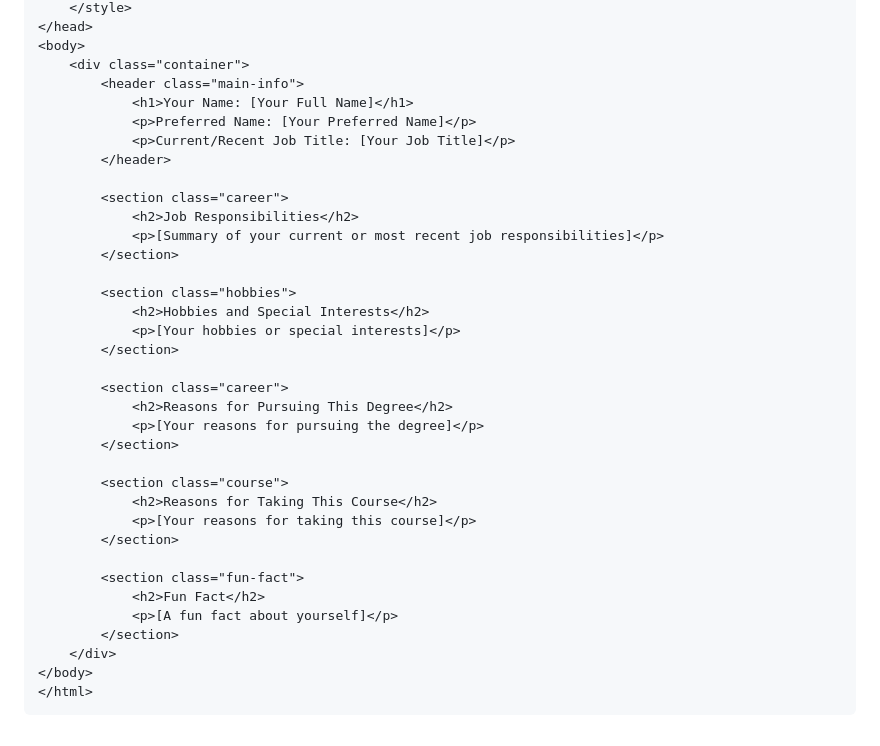
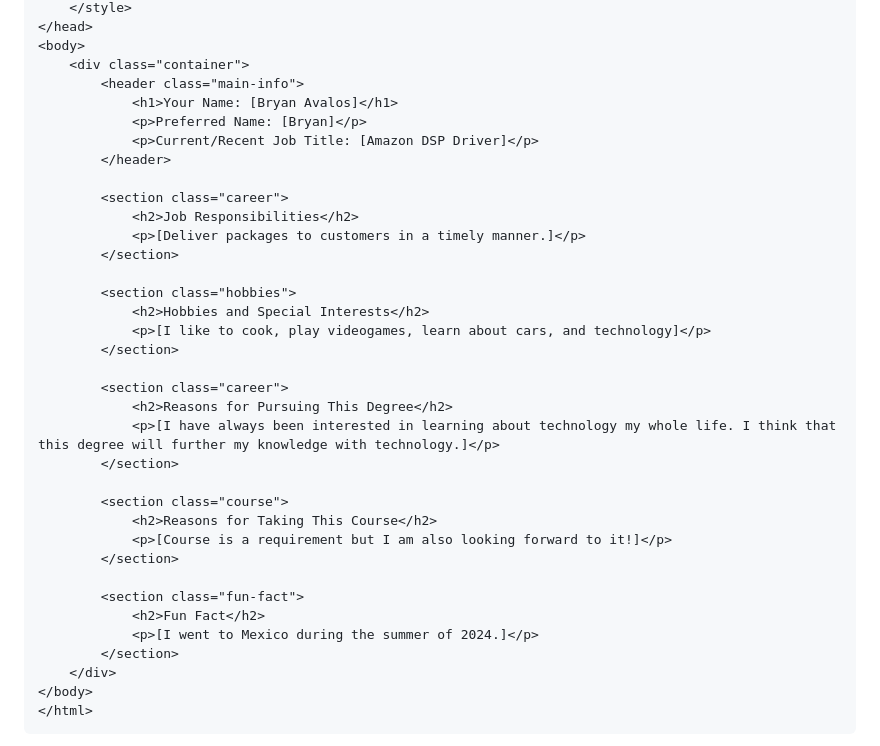
Before and after one commit to BryanA55/getting-to-know-each-other, a Markdown page: README.md, the part around the change. Drawn GitHub-style.

```diff
--- a/README.md
+++ b/README.md
@@ -66,34 +66,34 @@ yourself:
 <body>
     <div class="container">
         <header class="main-info">
-            <h1>Your Name: [Your Full Name]</h1>
-            <p>Preferred Name: [Your Preferred Name]</p>
-            <p>Current/Recent Job Title: [Your Job Title]</p>
+            <h1>Your Name: [Bryan Avalos]</h1>
+            <p>Preferred Name: [Bryan]</p>
+            <p>Current/Recent Job Title: [Amazon DSP Driver]</p>
         </header>
 
         <section class="career">
             <h2>Job Responsibilities</h2>
-            <p>[Summary of your current or most recent job responsibilities]</p>
+            <p>[Deliver packages to customers in a timely manner.]</p>
         </section>
 
         <section class="hobbies">
             <h2>Hobbies and Special Interests</h2>
-            <p>[Your hobbies or special interests]</p>
+            <p>[I like to cook, play videogames, learn about cars, and technology]</p>
         </section>
 
         <section class="career">
             <h2>Reasons for Pursuing This Degree</h2>
-            <p>[Your reasons for pursuing the degree]</p>
+            <p>[I have always been interested in learning about technology my whole life. I think that this degree will further my knowledge with technology.]</p>
         </section>
 
         <section class="course">
             <h2>Reasons for Taking This Course</h2>
-            <p>[Your reasons for taking this course]</p>
+            <p>[Course is a requirement but I am also looking forward to it!]</p>
         </section>
 
         <section class="fun-fact">
             <h2>Fun Fact</h2>
-            <p>[A fun fact about yourself]</p>
+            <p>[I went to Mexico during the summer of 2024.]</p>
         </section>
     </div>
 </body>
```
